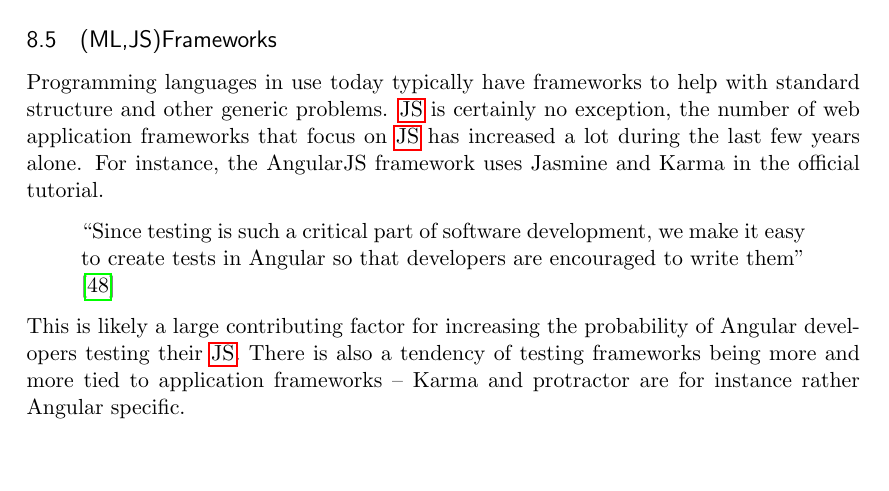
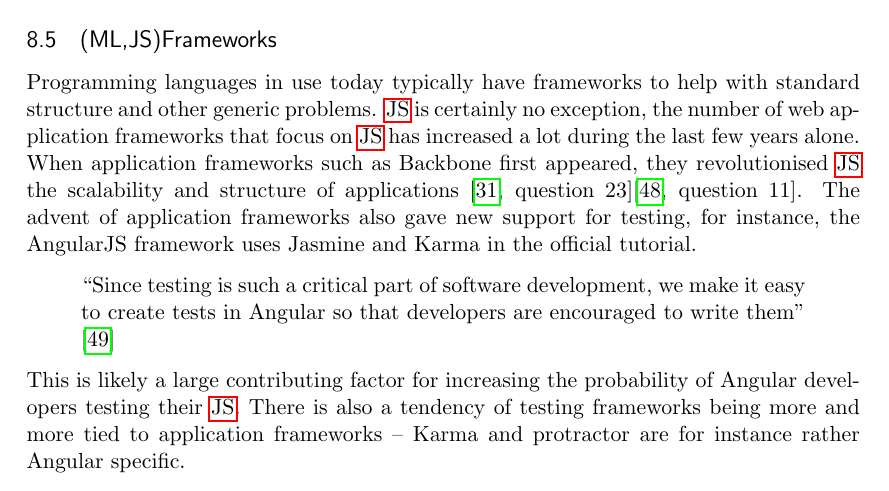
Before and after one commit to emilwall/exjobb, a LaTeX thesis (exjobb_thesis_emilwall.tex): part of page 48 of 56, cut so that both start at the same text, the shorter picture padded with empty space. Compiled offline with pdfLaTeX.

Commit message:
Scalability and testing benefits of application frameworks

```diff
--- a/exjobb_thesis_emilwall.tex
+++ b/exjobb_thesis_emilwall.tex
@@ -848,7 +848,7 @@
 \label{subsec:frameworks}
 \label{subsec:tools}
 
-Programming languages in use today typically have frameworks to help with standard structure and other generic problems. \gls{js} is certainly no exception, the number of web application frameworks that focus on \gls{js} has increased a lot during the last few years alone. For instance, the AngularJS framework uses Jasmine and Karma in the official tutorial.
+Programming languages in use today typically have frameworks to help with standard structure and other generic problems. \gls{js} is certainly no exception, the number of web application frameworks that focus on \gls{js} has increased a lot during the last few years alone. When application frameworks such as Backbone first appeared, they revolutionised \gls{js} the scalability and structure of applications \cite[question~23]{Ahnve}\cite[question~11]{Rovegard}. The advent of application frameworks also gave new support for testing, for instance, the AngularJS framework uses Jasmine and Karma in the official tutorial.
 
 \begin{quote}
 ``Since testing is such a critical part of software development, we make it easy to create tests in Angular so that developers are encouraged to write them'' \cite{AngularTemplates}
```
